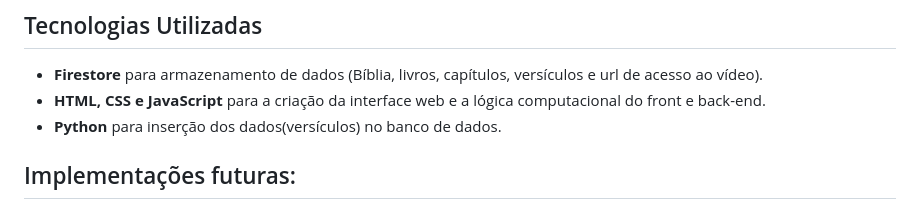
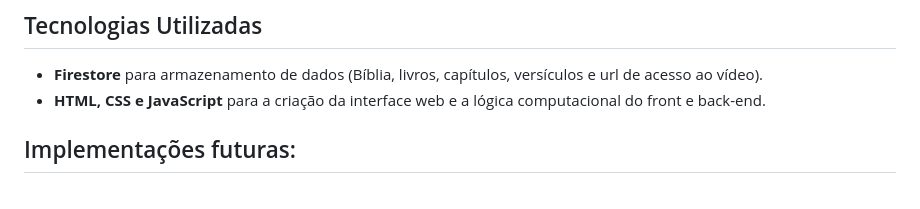
Before and after one commit to danilodoes/biblia, a Markdown page: README.md, the part around the change. Rendered like a GitHub page.

```diff
--- a/README.md
+++ b/README.md
@@ -28,7 +28,6 @@ A aplicação permitirá aos usuários assistirem e escutarem a algumas passagen
 ## Tecnologias Utilizadas
 - **Firestore** para armazenamento de dados (Bíblia, livros, capítulos, versículos e url de acesso ao vídeo).
 - **HTML, CSS e JavaScript** para a criação da interface web e a lógica computacional do front e back-end.
-- **Python** para inserção dos dados(versículos) no banco de dados.
 
 
 ## Implementações futuras:
```
